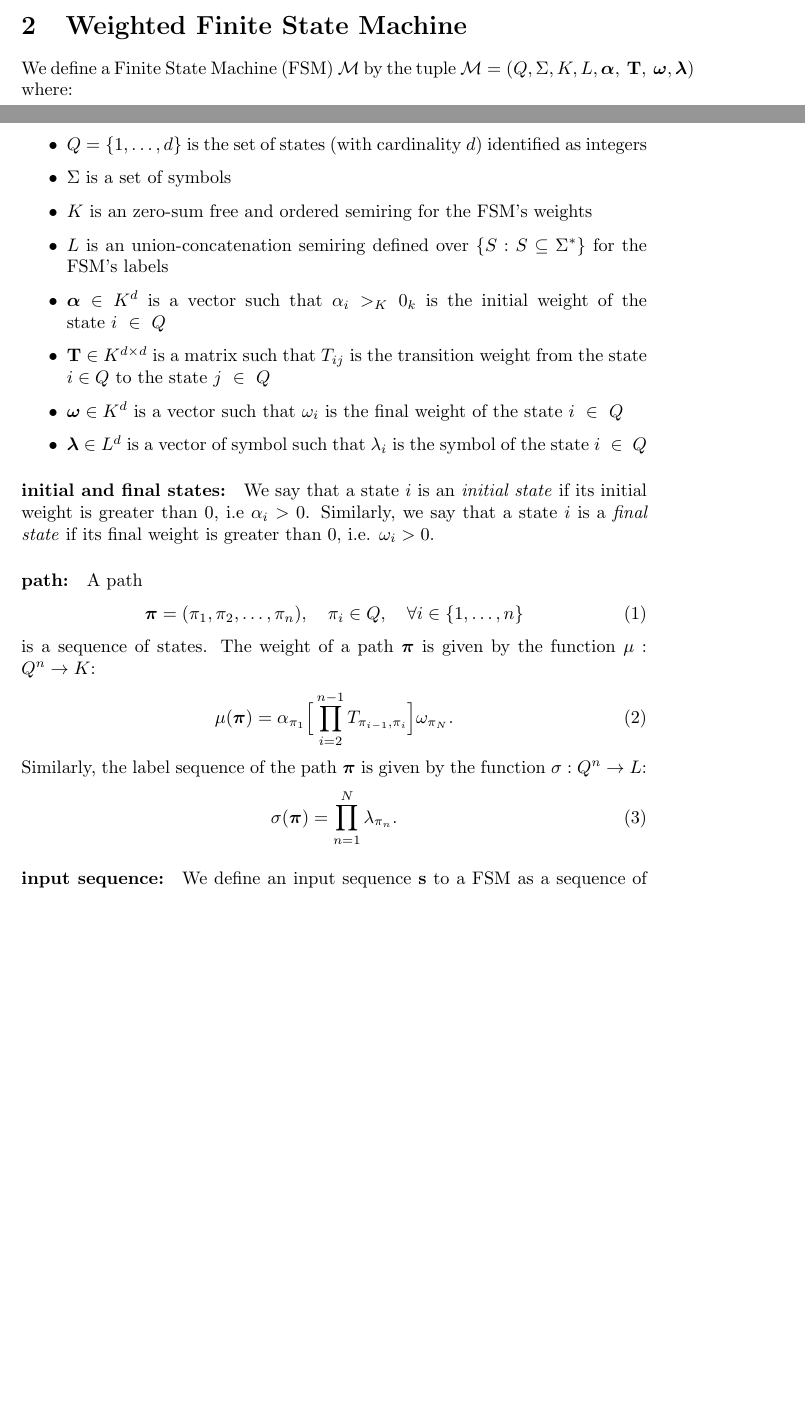
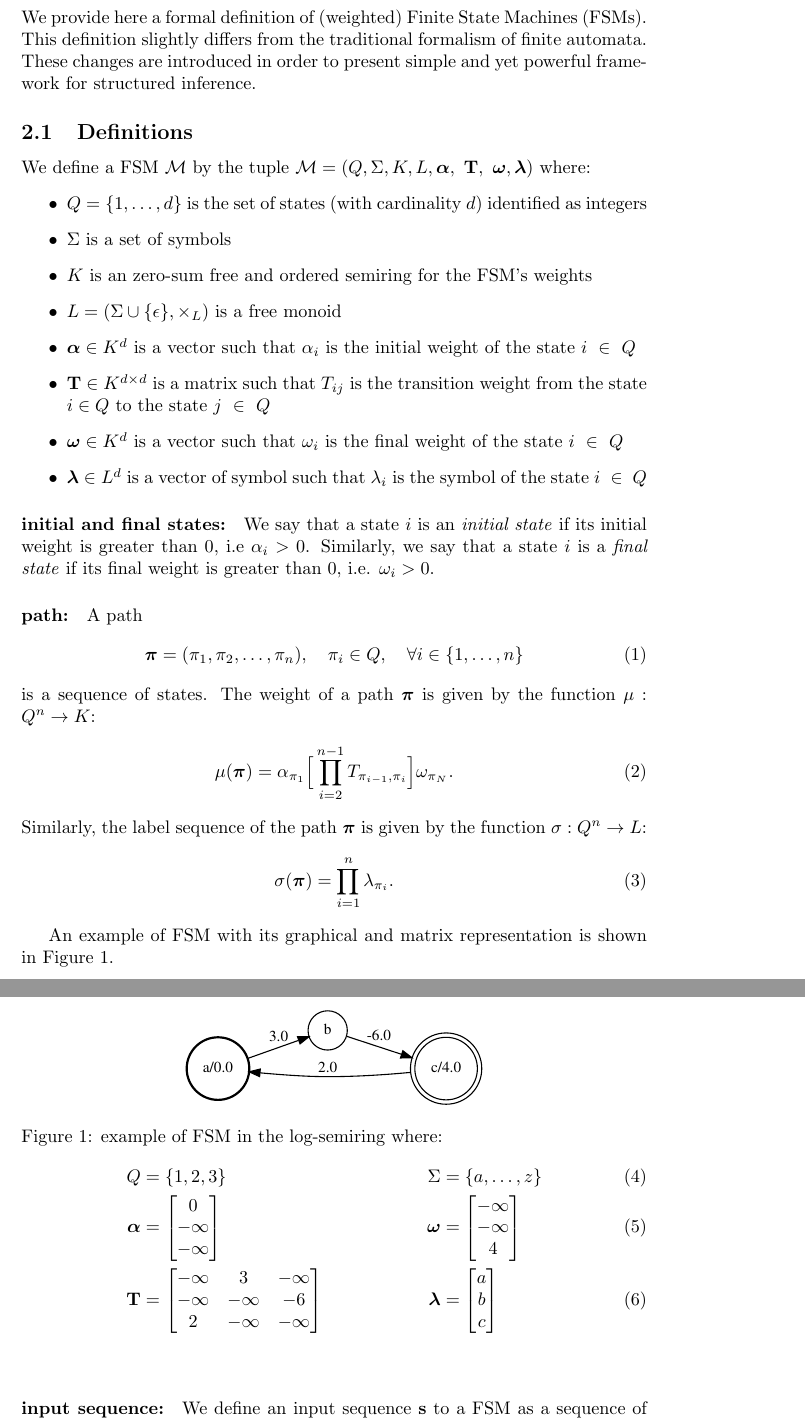
Before and after one commit to FAST-ASR/MnMsTheory, a LaTeX document (theory_markov_chains.tex, which reads sections/fsm.tex): two parts of pages 2 and 3 of 6 before the commit and two parts of pages 3 and 4 of 7 after it, joined at a grey line, cut at the place of the change, the shorter picture padded with empty space. Compiled offline with pdfLaTeX.

Commit message:
minor changes

```diff
--- a/sections/fsm.tex
+++ b/sections/fsm.tex
@@ -1,6 +1,13 @@
-\section{Weighted Finite State Machine}
+\section{Finite State Machines}
 
-We define a Finite State Machine (FSM) $\mathcal{M}$ by the tuple
+We provide here a formal definition of (weighted) Finite State Machines
+(FSMs). This definition slightly differs from the traditional formalism
+of finite automata. These changes are introduced in order to present
+simple and yet powerful framework for structured inference.
+
+\subsection{Definitions}
+
+We define a FSM $\mathcal{M}$ by the tuple
 $\mathcal{M} = (Q, \Sigma, K, L, \boldsymbol{\alpha},~\mathbf{T},~\boldsymbol{\omega}, \boldsymbol{\lambda})$
 where:
 \begin{itemize}
@@ -8,8 +15,8 @@ where:
         identified as integers
     \item $\Sigma$ is a set of symbols
     \item $K$ is an zero-sum free and ordered semiring for the FSM's weights
-    \item $L$ is an union-concatenation semiring defined over $\{ S : S \subseteq \Sigma^* \}$ for the FSM's labels
-    \item $\boldsymbol{\alpha} \in K^d$ is a vector such that $\alpha_i >_K 0_k$
+    \item $L = (\Sigma \cup \{ \epsilon \}, \times_L)$ is a free monoid
+    \item $\boldsymbol{\alpha} \in K^d$ is a vector such that $\alpha_i$
     is the initial weight of the state~$i~\in~Q$
     \item $\mathbf{T} \in K^{d\times d}$ is a matrix such that $T_{ij}$
         is the transition weight from the state $i \in Q$ to the state~$j~\in~Q$
@@ -39,8 +46,42 @@ given by the function $\mu: Q^n \rightarrow K$:
 Similarly, the label sequence of the path $\boldsymbol{\pi}$ is given
 by the function $\sigma: Q^n \rightarrow L$:
 \begin{align}
-    \sigma(\boldsymbol{\pi}) = \prod_{n=1}^N \lambda_{\pi_n}.
+    \sigma(\boldsymbol{\pi}) = \prod_{i=1}^n \lambda_{\pi_i}.
 \end{align}
+
+An example of FSM with its graphical and matrix representation is
+shown in Figure \ref{fsm:fig:example1}.
+
+\begin{figure}[t]
+    \centering
+    \includegraphics[scale=0.6]{images/fsm1.pdf}
+    \captionsetup{singlelinecheck=off}
+    \caption[example/fsm1]{example of FSM in the log-semiring where:
+    \begin{align}
+        Q &= \{1, 2, 3\} & \Sigma &= \{a, \dots, z\} \\
+        \boldsymbol{\alpha} &= \begin{bmatrix}
+            0 \\
+            -\infty \\
+            -\infty
+        \end{bmatrix} &
+        \boldsymbol{\omega} &= \begin{bmatrix}
+            -\infty \\
+            -\infty \\
+            4
+        \end{bmatrix} \\
+        \mathbf{T} &= \begin{bmatrix}
+            -\infty & 3 & -\infty \\
+            -\infty & -\infty & -6 \\
+            2 & -\infty & -\infty
+        \end{bmatrix} &
+        \boldsymbol{\lambda} &= \begin{bmatrix}
+            a \\
+            b \\
+            c
+        \end{bmatrix}
+    \end{align}}
+    \label{fsm:fig:example1}
+\end{figure}
 
 \paragraph{input sequence:} We define an input sequence $\mathbf{s}$ to
 a FSM as a sequence of labels:
--- a/theory_markov_chains.tex
+++ b/theory_markov_chains.tex
@@ -3,6 +3,8 @@
 \usepackage{booktabs}
 \usepackage[pdf]{graphviz}
 \usepackage{theory_markov_chains}
+\usepackage{caption}
+\usepackage{multicol}
 
 \title{Markov Chains}
 \author{Lucas Ondel}
```
Also changed, not shown: sections/semirings.tex (+2 -1 lines), images/fsm1.pdf (added), theory_markov_chains.pdf, sections/fsm.tex (14 more changed lines).
